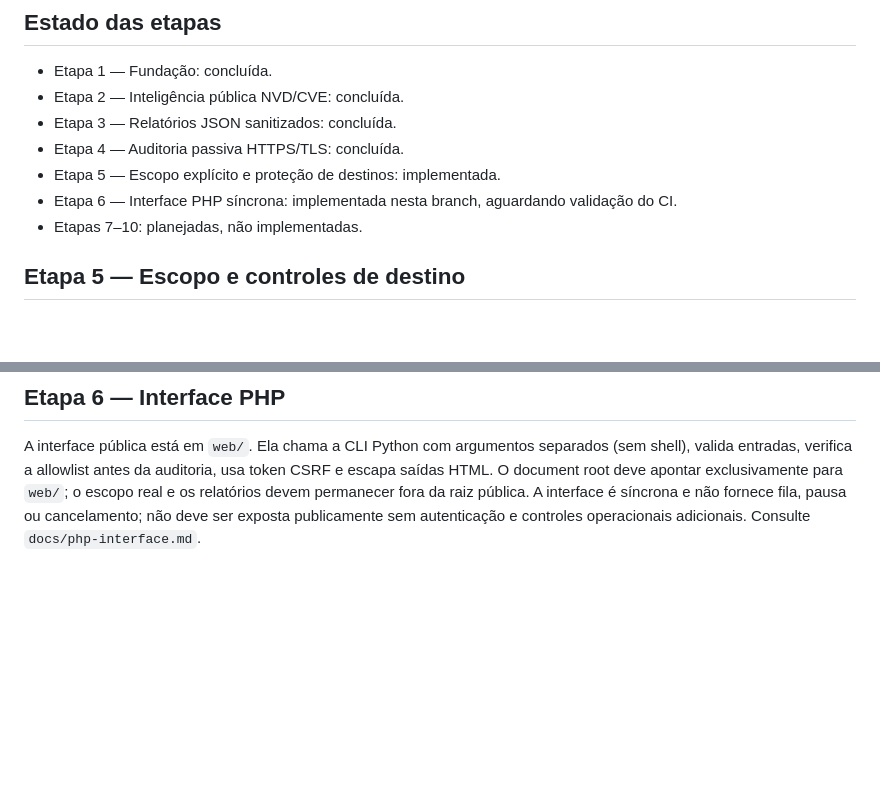
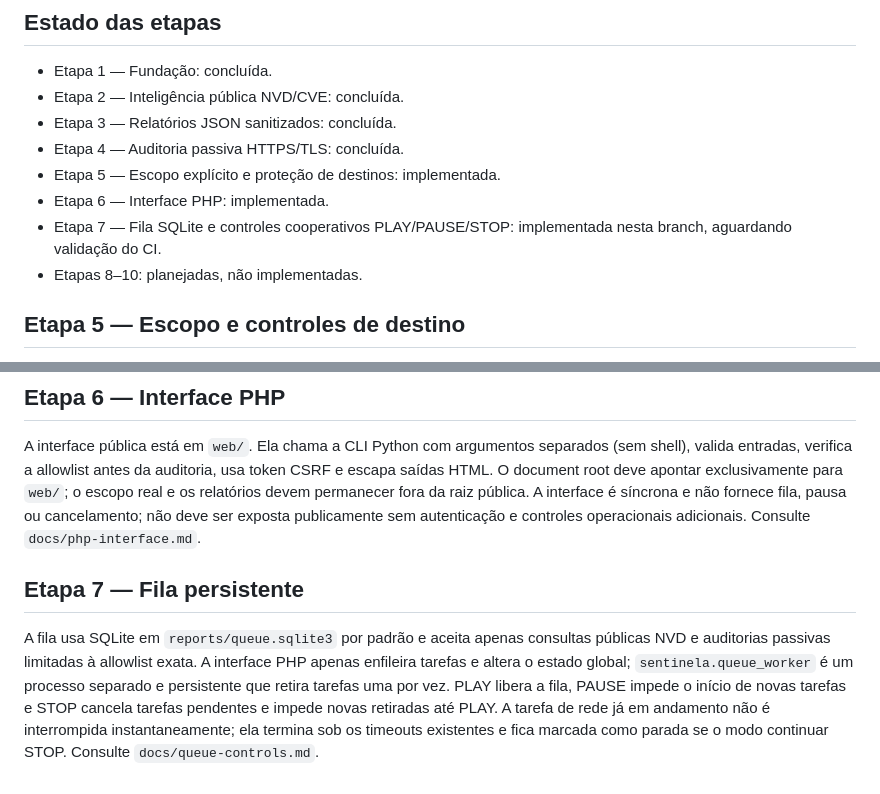
Before and after one commit to LOGINEXO/SENTINELA-PROMPT-MESTRE-DE-DESENVOLVIMENTO, a Markdown page: docs/architecture.md, 2 parts joined by grey strips. GitHub-like rendering; blank space fills up the shorter version.

Commit message:
Document Stage 7 queue architecture

```diff
--- a/docs/architecture.md
+++ b/docs/architecture.md
@@ -7,8 +7,9 @@
 - Etapa 3 — Relatórios JSON sanitizados: concluída.
 - Etapa 4 — Auditoria passiva HTTPS/TLS: concluída.
 - Etapa 5 — Escopo explícito e proteção de destinos: implementada.
-- Etapa 6 — Interface PHP síncrona: implementada nesta branch, aguardando validação do CI.
-- Etapas 7–10: planejadas, não implementadas.
+- Etapa 6 — Interface PHP: implementada.
+- Etapa 7 — Fila SQLite e controles cooperativos PLAY/PAUSE/STOP: implementada nesta branch, aguardando validação do CI.
+- Etapas 8–10: planejadas, não implementadas.
 
 ## Etapa 5 — Escopo e controles de destino
 
@@ -40,3 +41,8 @@ Configurações locais, escopo real, credenciais e relatórios não devem ser ve
 ## Etapa 6 — Interface PHP
 
 A interface pública está em `web/`. Ela chama a CLI Python com argumentos separados (sem shell), valida entradas, verifica a allowlist antes da auditoria, usa token CSRF e escapa saídas HTML. O document root deve apontar exclusivamente para `web/`; o escopo real e os relatórios devem permanecer fora da raiz pública. A interface é síncrona e não fornece fila, pausa ou cancelamento; não deve ser exposta publicamente sem autenticação e controles operacionais adicionais. Consulte `docs/php-interface.md`.
+
+
+## Etapa 7 — Fila persistente
+
+A fila usa SQLite em `reports/queue.sqlite3` por padrão e aceita apenas consultas públicas NVD e auditorias passivas limitadas à allowlist exata. A interface PHP apenas enfileira tarefas e altera o estado global; `sentinela.queue_worker` é um processo separado e persistente que retira tarefas uma por vez. PLAY libera a fila, PAUSE impede o início de novas tarefas e STOP cancela tarefas pendentes e impede novas retiradas até PLAY. A tarefa de rede já em andamento não é interrompida instantaneamente; ela termina sob os timeouts existentes e fica marcada como parada se o modo continuar STOP. Consulte `docs/queue-controls.md`.
```
